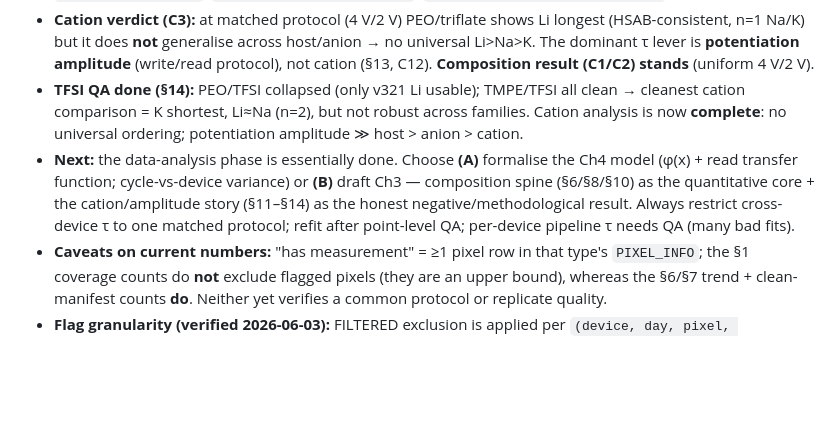
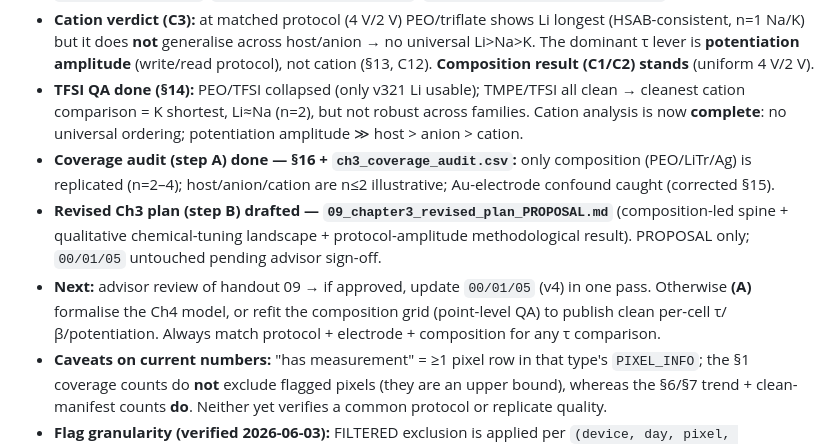
Before and after one commit to carlosdprados/phd-thesis, a Markdown page: handouts/08_chapter3_4_claims_audit.md, the part around the change. Rendered like a GitHub page; blank space fills up the shorter version.

Commit message:
docs(ch3): draft revised Chapter-3 plan (step B, PROPOSAL) - composition-led spine + qualitative chemistry landscape; canonical 00/01/05 left for advisor sign-off

```diff
--- a/handouts/08_chapter3_4_claims_audit.md
+++ b/handouts/08_chapter3_4_claims_audit.md
@@ -15,7 +15,9 @@
 - **Done:** §1–§3 coverage/scope/ledger, §6 first-pass trends, §7 manifest candidates, §8 dynamics, §9 cross-validation, §10 **τ,β** alignment, §11 cation expansion, §12 PNG QA (2023-10), §13 **read-voltage confound (decisive)**. Artifacts: `ch3_ch4_device_inventory.csv`, `ch4_device_manifest_DRAFT.csv`, `ch4_decay_fits.csv`, `ch4_pulse_descriptors.csv`, `scripts/ch3_4_dynamics_fits.py`.
 - **Cation verdict (C3):** at matched protocol (4 V/2 V) PEO/triflate shows Li longest (HSAB-consistent, n=1 Na/K) but it does **not** generalise across host/anion → no universal Li>Na>K. The dominant τ lever is **potentiation amplitude** (write/read protocol), not cation (§13, C12). **Composition result (C1/C2) stands** (uniform 4 V/2 V).
 - **TFSI QA done (§14):** PEO/TFSI collapsed (only v321 Li usable); TMPE/TFSI all clean → cleanest cation comparison = K shortest, Li≈Na (n=2), but not robust across families. Cation analysis is now **complete**: no universal ordering; potentiation amplitude ≫ host > anion > cation.
-- **Next:** the data-analysis phase is essentially done. Choose **(A)** formalise the Ch4 model (φ(x) + read transfer function; cycle-vs-device variance) or **(B)** draft Ch3 — composition spine (§6/§8/§10) as the quantitative core + the cation/amplitude story (§11–§14) as the honest negative/methodological result. Always restrict cross-device τ to one matched protocol; refit after point-level QA; per-device pipeline τ needs QA (many bad fits).
+- **Coverage audit (step A) done — §16 + `ch3_coverage_audit.csv`:** only composition (PEO/LiTr/Ag) is replicated (n=2–4); host/anion/cation are n≤2 illustrative; Au-electrode confound caught (corrected §15).
+- **Revised Ch3 plan (step B) drafted — `09_chapter3_revised_plan_PROPOSAL.md`** (composition-led spine + qualitative chemical-tuning landscape + protocol-amplitude methodological result). PROPOSAL only; `00/01/05` untouched pending advisor sign-off.
+- **Next:** advisor review of handout 09 → if approved, update `00/01/05` (v4) in one pass. Otherwise **(A)** formalise the Ch4 model, or refit the composition grid (point-level QA) to publish clean per-cell τ/β/potentiation. Always match protocol + electrode + composition for any τ comparison.
 - **Caveats on current numbers:** "has measurement" = ≥1 pixel row in that type's `PIXEL_INFO`; the §1 coverage counts do **not** exclude flagged pixels (they are an upper bound), whereas the §6/§7 trend + clean-manifest counts **do**. Neither yet verifies a common protocol or replicate quality.
 - **Flag granularity (verified 2026-06-03):** FILTERED exclusion is applied per `(device, day, pixel, measurement_type)`, **not** per device — a flag removes only that pixel's that-type aggregate. All **221 flags match a real measurement row (100%)**, partial flagging is preserved (e.g. NM_v009: 6 of 27 HYST pixels dropped, 21 kept), and including `day` is equivalent to `(device, pixel)` for the current flags. **Caveat — flagging is HYST-heavy: 207 HYST vs only 3 PULSES + 11 DELAYTIME flags.** FILTERED has screened almost nothing in PULSES/DELAYTIME, so the decay (τ/β) and potentiation fits must apply their **own** goodness-of-fit + read-disturb screening rather than rely on FILTERED.
 
```
Also changed, not shown: handouts/09_chapter3_revised_plan_PROPOSAL.md (added, +62 -0 lines).
